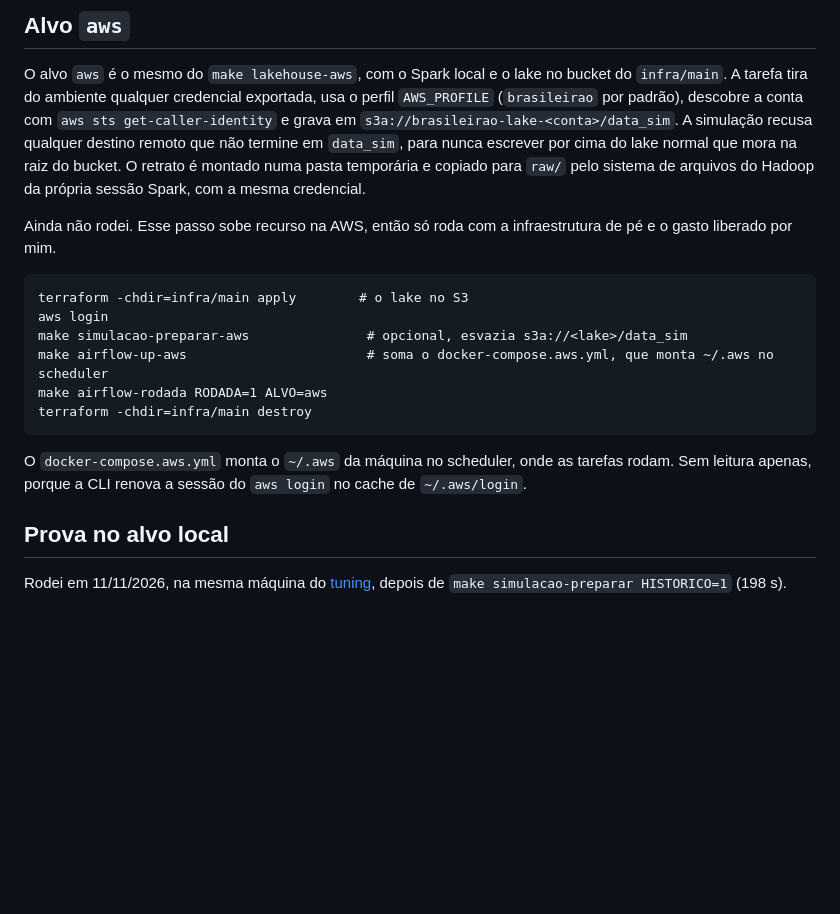
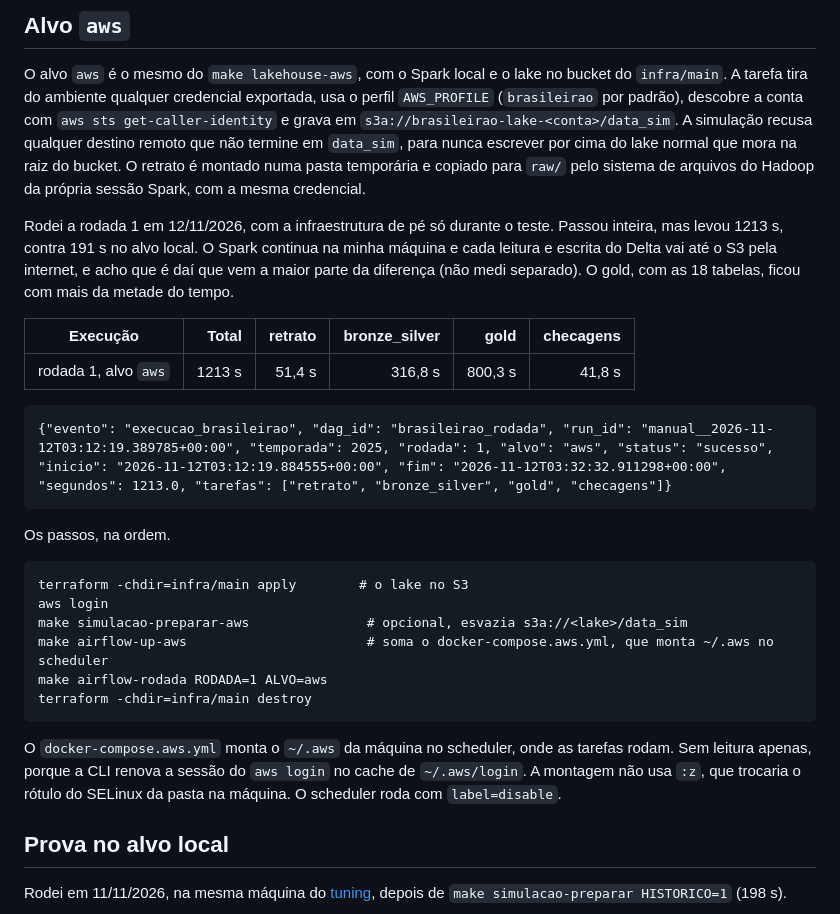
Before and after one commit to romualdobarbosa/brasileirao, a Markdown page: docs/orchestration/README.md, the part around one of its changes. Rendered like a GitHub page; blank space fills up the shorter version.

Commit message:
docs: prints do Airflow e rodada 1 no alvo aws (OR2)
O docker-compose.aws.yml deixa de usar :z (que relabelaria a ~/.aws da
máquina) e roda o scheduler com label=disable.

Co-Authored-By: Claude Opus 5.5 <noreply@anthropic.com>

````diff
--- a/docs/orchestration/README.md
+++ b/docs/orchestration/README.md
@@ -86,7 +86,17 @@ Mesmo com agendamento, existe um limite. O Airflow roda em Docker na minha máqu
 
 O alvo `aws` é o mesmo do `make lakehouse-aws`, com o Spark local e o lake no bucket do `infra/main`. A tarefa tira do ambiente qualquer credencial exportada, usa o perfil `AWS_PROFILE` (`brasileirao` por padrão), descobre a conta com `aws sts get-caller-identity` e grava em `s3a://brasileirao-lake-<conta>/data_sim`. A simulação recusa qualquer destino remoto que não termine em `data_sim`, para nunca escrever por cima do lake normal que mora na raiz do bucket. O retrato é montado numa pasta temporária e copiado para `raw/` pelo sistema de arquivos do Hadoop da própria sessão Spark, com a mesma credencial.
 
-Ainda não rodei. Esse passo sobe recurso na AWS, então só roda com a infraestrutura de pé e o gasto liberado por mim.
+Rodei a rodada 1 em 12/11/2026, com a infraestrutura de pé só durante o teste. Passou inteira, mas levou 1213 s, contra 191 s no alvo local. O Spark continua na minha máquina e cada leitura e escrita do Delta vai até o S3 pela internet, e acho que é daí que vem a maior parte da diferença (não medi separado). O gold, com as 18 tabelas, ficou com mais da metade do tempo.
+
+| Execução | Total | retrato | bronze_silver | gold | checagens |
+|---|---:|---:|---:|---:|---:|
+| rodada 1, alvo `aws` | 1213 s | 51,4 s | 316,8 s | 800,3 s | 41,8 s |
+
+```
+{"evento": "execucao_brasileirao", "dag_id": "brasileirao_rodada", "run_id": "manual__2026-11-12T03:12:19.389785+00:00", "temporada": 2025, "rodada": 1, "alvo": "aws", "status": "sucesso", "inicio": "2026-11-12T03:12:19.884555+00:00", "fim": "2026-11-12T03:32:32.911298+00:00", "segundos": 1213.0, "tarefas": ["retrato", "bronze_silver", "gold", "checagens"]}
+```
+
+Os passos, na ordem.
 
 ```
 terraform -chdir=infra/main apply        # o lake no S3
@@ -97,7 +107,7 @@ make airflow-rodada RODADA=1 ALVO=aws
 terraform -chdir=infra/main destroy
 ```
 
-O `docker-compose.aws.yml` monta o `~/.aws` da máquina no scheduler, onde as tarefas rodam. Sem leitura apenas, porque a CLI renova a sessão do `aws login` no cache de `~/.aws/login`.
+O `docker-compose.aws.yml` monta o `~/.aws` da máquina no scheduler, onde as tarefas rodam. Sem leitura apenas, porque a CLI renova a sessão do `aws login` no cache de `~/.aws/login`. A montagem não usa `:z`, que trocaria o rótulo do SELinux da pasta na máquina. O scheduler roda com `label=disable`.
 
 ## Prova no alvo local
 
````
Also changed, not shown: other parts of docs/orchestration/README.md (+2 -2 lines), docs/orchestration/img/grid.png (added), docs/orchestration/img/rodada-04-falha.png (added), 1 other file.
